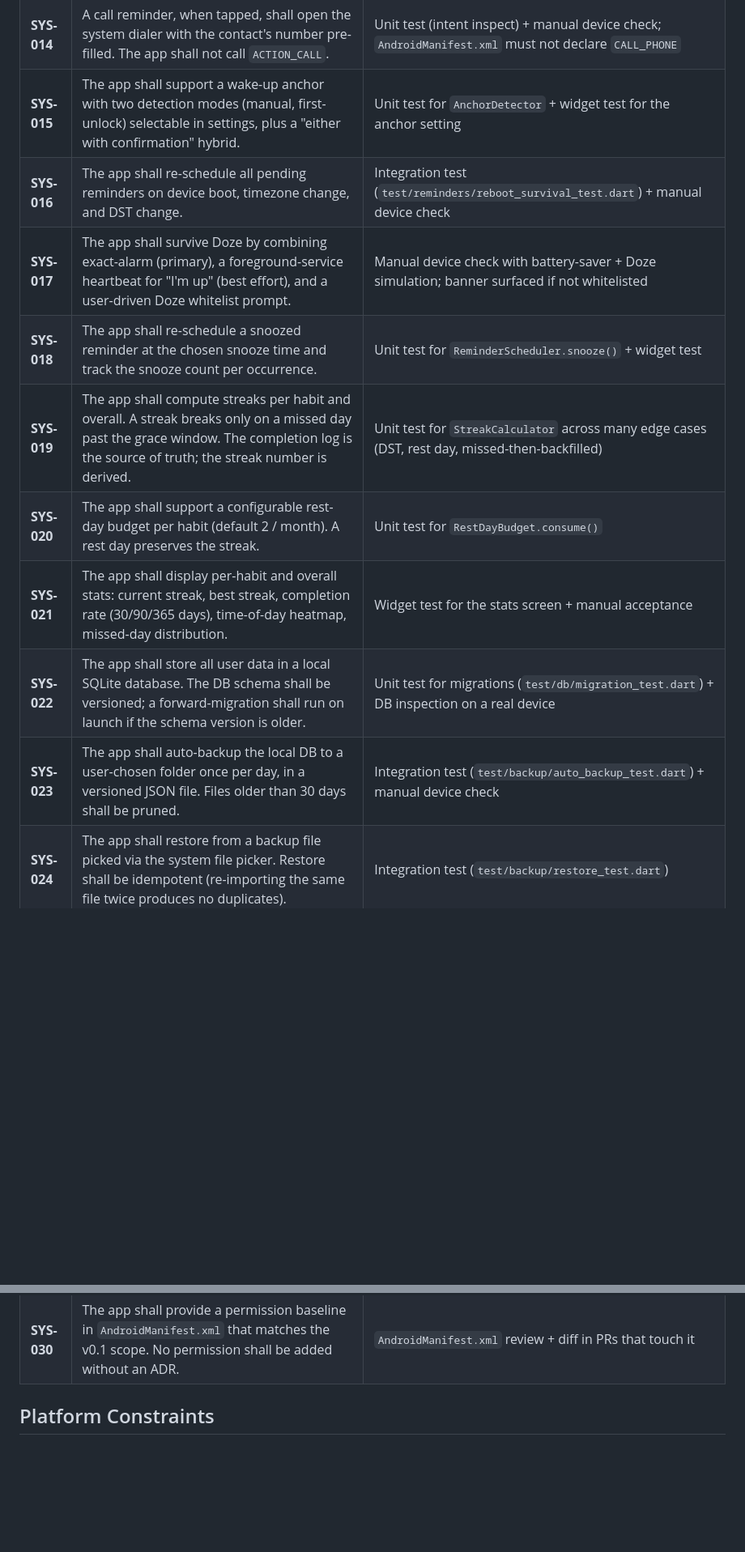
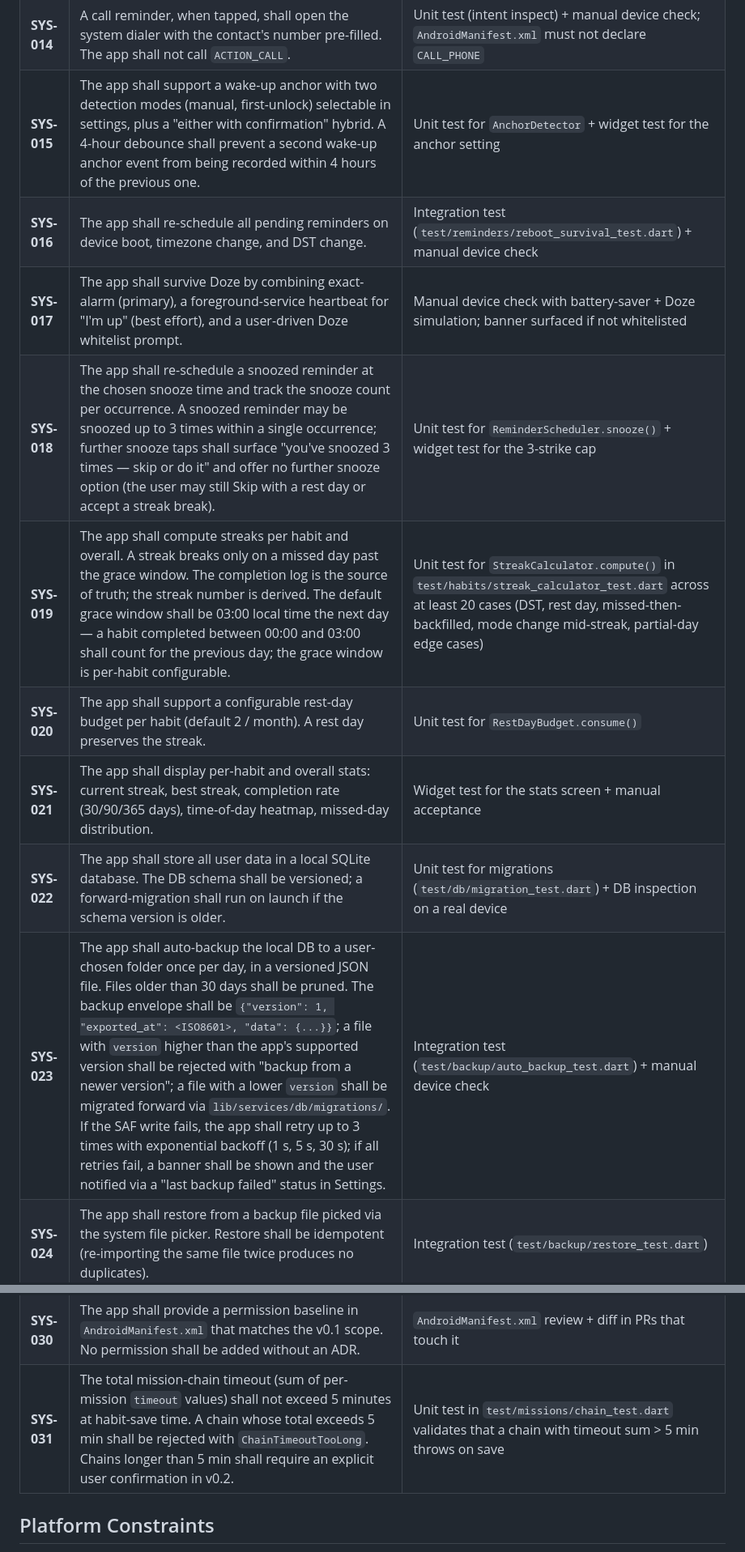
Before and after one commit to learn-by-exploration/doit, a Markdown page: docs/v_model/requirements.md, 2 parts joined by grey strips. Shown at 81% size. Drawn GitHub-style; blank space fills up the shorter version.

```diff
--- a/docs/v_model/requirements.md
+++ b/docs/v_model/requirements.md
@@ -90,15 +90,15 @@ habit-tracking, contact-cadence, and Alarmy-style strong enforcement.
 | **SYS-012** | The Memory mission shall present a 4×3 grid of card pairs and require all matches within 60 s. Failed attempts shall be logged. | Unit test for `MemoryMission` + widget test |
 | **SYS-013** | Strong-mode habits shall require a chain of one or more missions in declared order. Skipping or reordering shall invalidate the proof. | Unit test for `MissionChain.next(current, completed)` |
 | **SYS-014** | A call reminder, when tapped, shall open the system dialer with the contact's number pre-filled. The app shall not call `ACTION_CALL`. | Unit test (intent inspect) + manual device check; `AndroidManifest.xml` must not declare `CALL_PHONE` |
-| **SYS-015** | The app shall support a wake-up anchor with two detection modes (manual, first-unlock) selectable in settings, plus a "either with confirmation" hybrid. | Unit test for `AnchorDetector` + widget test for the anchor setting |
+| **SYS-015** | The app shall support a wake-up anchor with two detection modes (manual, first-unlock) selectable in settings, plus a "either with confirmation" hybrid. A 4-hour debounce shall prevent a second wake-up anchor event from being recorded within 4 hours of the previous one. | Unit test for `AnchorDetector` + widget test for the anchor setting |
 | **SYS-016** | The app shall re-schedule all pending reminders on device boot, timezone change, and DST change. | Integration test (`test/reminders/reboot_survival_test.dart`) + manual device check |
 | **SYS-017** | The app shall survive Doze by combining exact-alarm (primary), a foreground-service heartbeat for "I'm up" (best effort), and a user-driven Doze whitelist prompt. | Manual device check with battery-saver + Doze simulation; banner surfaced if not whitelisted |
-| **SYS-018** | The app shall re-schedule a snoozed reminder at the chosen snooze time and track the snooze count per occurrence. | Unit test for `ReminderScheduler.snooze()` + widget test |
-| **SYS-019** | The app shall compute streaks per habit and overall. A streak breaks only on a missed day past the grace window. The completion log is the source of truth; the streak number is derived. | Unit test for `StreakCalculator` across many edge cases (DST, rest day, missed-then-backfilled) |
+| **SYS-018** | The app shall re-schedule a snoozed reminder at the chosen snooze time and track the snooze count per occurrence. A snoozed reminder may be snoozed up to 3 times within a single occurrence; further snooze taps shall surface "you've snoozed 3 times — skip or do it" and offer no further snooze option (the user may still Skip with a rest day or accept a streak break). | Unit test for `ReminderScheduler.snooze()` + widget test for the 3-strike cap |
+| **SYS-019** | The app shall compute streaks per habit and overall. A streak breaks only on a missed day past the grace window. The completion log is the source of truth; the streak number is derived. The default grace window shall be 03:00 local time the next day — a habit completed between 00:00 and 03:00 shall count for the previous day; the grace window is per-habit configurable. | Unit test for `StreakCalculator.compute()` in `test/habits/streak_calculator_test.dart` across at least 20 cases (DST, rest day, missed-then-backfilled, mode change mid-streak, partial-day edge cases) |
 | **SYS-020** | The app shall support a configurable rest-day budget per habit (default 2 / month). A rest day preserves the streak. | Unit test for `RestDayBudget.consume()` |
 | **SYS-021** | The app shall display per-habit and overall stats: current streak, best streak, completion rate (30/90/365 days), time-of-day heatmap, missed-day distribution. | Widget test for the stats screen + manual acceptance |
 | **SYS-022** | The app shall store all user data in a local SQLite database. The DB schema shall be versioned; a forward-migration shall run on launch if the schema version is older. | Unit test for migrations (`test/db/migration_test.dart`) + DB inspection on a real device |
-| **SYS-023** | The app shall auto-backup the local DB to a user-chosen folder once per day, in a versioned JSON file. Files older than 30 days shall be pruned. | Integration test (`test/backup/auto_backup_test.dart`) + manual device check |
+| **SYS-023** | The app shall auto-backup the local DB to a user-chosen folder once per day, in a versioned JSON file. Files older than 30 days shall be pruned. The backup envelope shall be `{"version": 1, "exported_at": <ISO8601>, "data": {...}}`; a file with `version` higher than the app's supported version shall be rejected with "backup from a newer version"; a file with a lower `version` shall be migrated forward via `lib/services/db/migrations/`. If the SAF write fails, the app shall retry up to 3 times with exponential backoff (1 s, 5 s, 30 s); if all retries fail, a banner shall be shown and the user notified via a "last backup failed" status in Settings. | Integration test (`test/backup/auto_backup_test.dart`) + manual device check |
 | **SYS-024** | The app shall restore from a backup file picked via the system file picker. Restore shall be idempotent (re-importing the same file twice produces no duplicates). | Integration test (`test/backup/restore_test.dart`) |
 | **SYS-025** | The app shall request all platform permissions with a rationale screen that explains the consequence of denial. | Widget test for the onboarding flow + manual acceptance |
 | **SYS-026** | The app shall not perform any network call with user data. Any `http(s)://` or `dart:io` HTTP usage shall be a security defect and shall be removed. | Code search + a CI grep rule that fails on `import 'package:http'` and `Uri.https` outside the dev-only test harness |
@@ -106,6 +106,7 @@ habit-tracking, contact-cadence, and Alarmy-style strong enforcement.
 | **SYS-028** | The app shall maintain ≥ 80% test coverage on changed files. Coverage report shall be uploaded as a CI artifact. | `flutter test --coverage` + `genhtml` + report check |
 | **SYS-029** | The app shall display a home screen widget that shows the next 3 due items, each with a "Done" button. Tapping "Done" shall mark the item done and refresh the widget. | Widget test + manual device check |
 | **SYS-030** | The app shall provide a permission baseline in `AndroidManifest.xml` that matches the v0.1 scope. No permission shall be added without an ADR. | `AndroidManifest.xml` review + diff in PRs that touch it |
+| **SYS-031** | The total mission-chain timeout (sum of per-mission `timeout` values) shall not exceed 5 minutes at habit-save time. A chain whose total exceeds 5 min shall be rejected with `ChainTimeoutTooLong`. Chains longer than 5 min shall require an explicit user confirmation in v0.2. | Unit test in `test/missions/chain_test.dart` validates that a chain with timeout sum > 5 min throws on save |
 
 ## Platform Constraints
 
```
Also changed, not shown: other parts of docs/v_model/requirements.md (+4 -4 lines), docs/v_model/traceability_matrix.md (+3 -3 lines).
